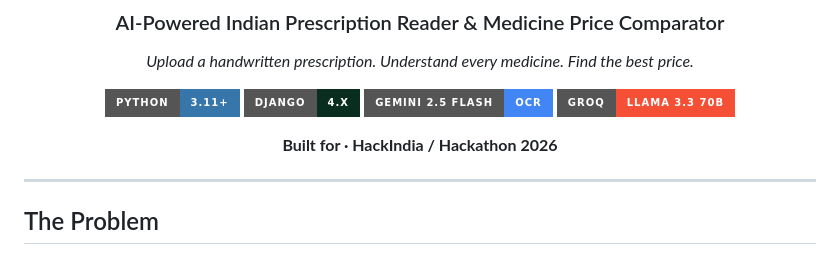
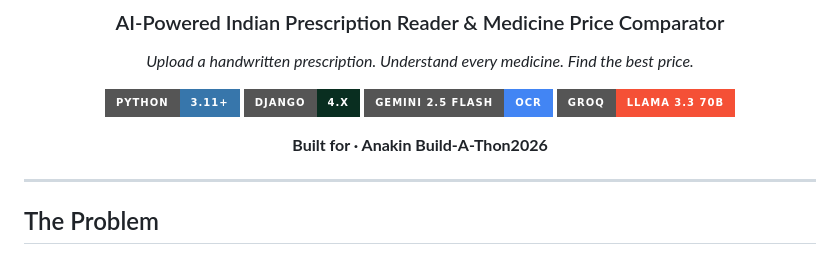
Before and after one commit to Noob-Developer-Real/Clarity_Rx, a Markdown page: Readme.md, the part around the change. Drawn GitHub-style; badges without logos.

Commit message:
Update event name in README

```diff
--- a/Readme.md
+++ b/Readme.md
@@ -13,7 +13,7 @@
 [![Gemini](https://img.shields.io/badge/Gemini_2.5_Flash-OCR-4285F4?style=for-the-badge&logo=google&logoColor=white)](https://deepmind.google/gemini)
 [![Groq](https://img.shields.io/badge/Groq-LLaMA_3.3_70B-F55036?style=for-the-badge)](https://groq.com)
 
-**Built for · HackIndia / Hackathon 2026**
+**Built for · Anakin Build-A-Thon2026**
 
 </div>
 
```
